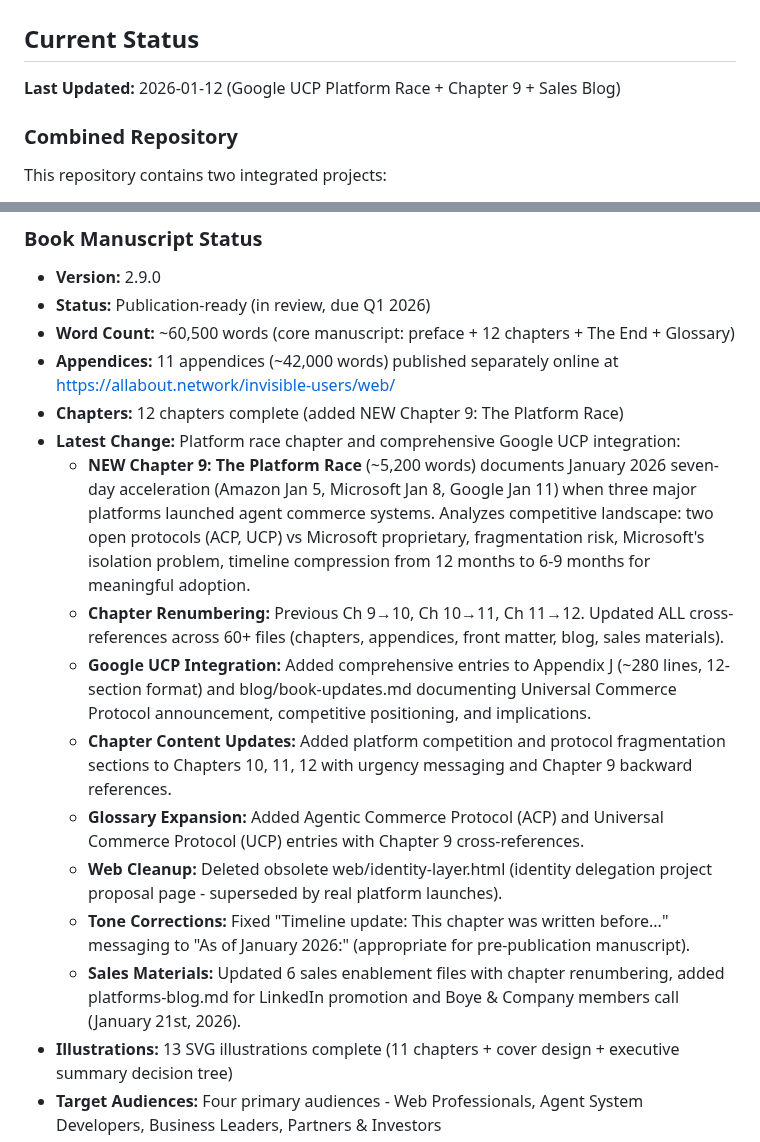
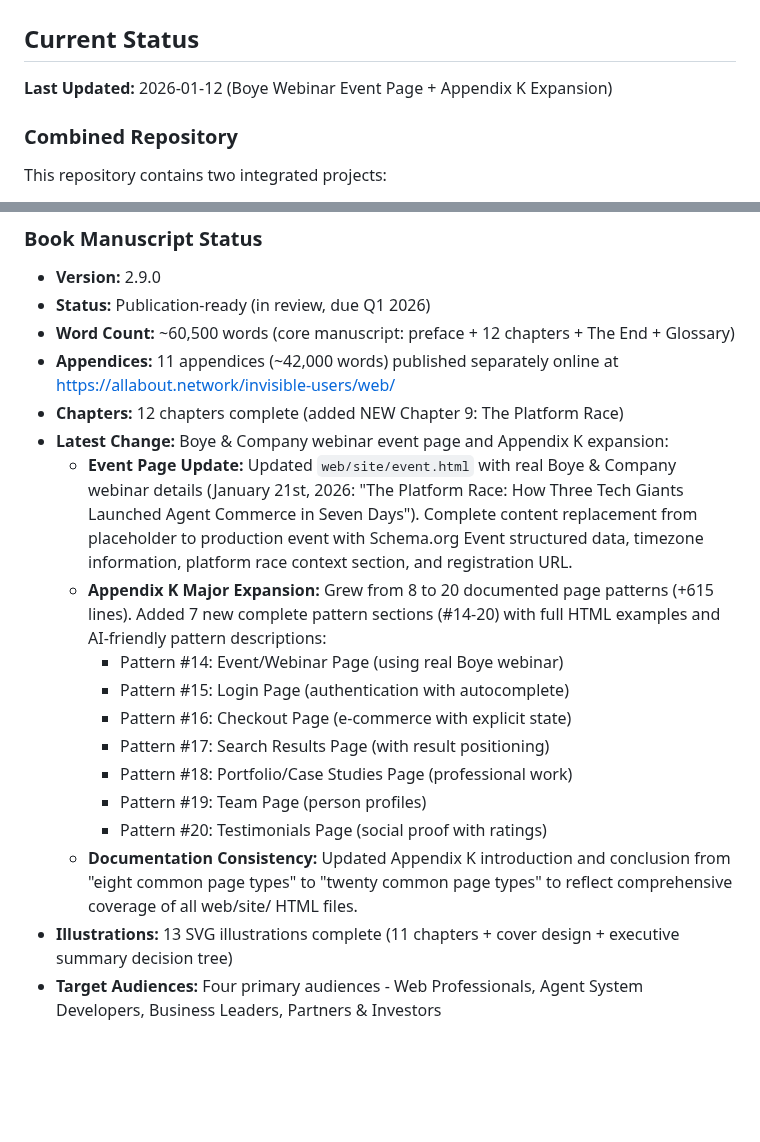
Before and after one commit to ddttom/invisible-users, a Markdown page: PROJECTSTATE.md, 2 parts joined by grey strips. GitHub-like rendering; blank space fills up the shorter version.

```diff
--- a/PROJECTSTATE.md
+++ b/PROJECTSTATE.md
@@ -2,7 +2,7 @@
 
 ## Current Status
 
-**Last Updated:** 2026-01-12 (Google UCP Platform Race + Chapter 9 + Sales Blog)
+**Last Updated:** 2026-01-12 (Boye Webinar Event Page + Appendix K Expansion)
 
 ### Combined Repository
 
@@ -18,15 +18,17 @@ This repository contains two integrated projects:
 - **Word Count:** ~60,500 words (core manuscript: preface + 12 chapters + The End + Glossary)
 - **Appendices:** 11 appendices (~42,000 words) published separately online at <https://allabout.network/invisible-users/web/>
 - **Chapters:** 12 chapters complete (added NEW Chapter 9: The Platform Race)
-- **Latest Change:** Platform race chapter and comprehensive Google UCP integration:
-  - **NEW Chapter 9: The Platform Race** (~5,200 words) documents January 2026 seven-day acceleration (Amazon Jan 5, Microsoft Jan 8, Google Jan 11) when three major platforms launched agent commerce systems. Analyzes competitive landscape: two open protocols (ACP, UCP) vs Microsoft proprietary, fragmentation risk, Microsoft's isolation problem, timeline compression from 12 months to 6-9 months for meaningful adoption.
-  - **Chapter Renumbering:** Previous Ch 9→10, Ch 10→11, Ch 11→12. Updated ALL cross-references across 60+ files (chapters, appendices, front matter, blog, sales materials).
-  - **Google UCP Integration:** Added comprehensive entries to Appendix J (~280 lines, 12-section format) and blog/book-updates.md documenting Universal Commerce Protocol announcement, competitive positioning, and implications.
-  - **Chapter Content Updates:** Added platform competition and protocol fragmentation sections to Chapters 10, 11, 12 with urgency messaging and Chapter 9 backward references.
-  - **Glossary Expansion:** Added Agentic Commerce Protocol (ACP) and Universal Commerce Protocol (UCP) entries with Chapter 9 cross-references.
-  - **Web Cleanup:** Deleted obsolete web/identity-layer.html (identity delegation project proposal page - superseded by real platform launches).
-  - **Tone Corrections:** Fixed "Timeline update: This chapter was written before..." messaging to "As of January 2026:" (appropriate for pre-publication manuscript).
-  - **Sales Materials:** Updated 6 sales enablement files with chapter renumbering, added platforms-blog.md for LinkedIn promotion and Boye & Company members call (January 21st, 2026).
+- **Latest Change:** Boye & Company webinar event page and Appendix K expansion:
+  - **Event Page Update:** Updated `web/site/event.html` with real Boye & Company webinar details (January 21st, 2026: "The Platform Race: How Three Tech Giants Launched Agent Commerce in Seven Days"). Complete content replacement from placeholder to production event with Schema.org Event structured data, timezone information, platform race context section, and registration URL.
+  - **Appendix K Major Expansion:** Grew from 8 to 20 documented page patterns (+615 lines). Added 7 new complete pattern sections (#14-20) with full HTML examples and AI-friendly pattern descriptions:
+    - Pattern #14: Event/Webinar Page (using real Boye webinar)
+    - Pattern #15: Login Page (authentication with autocomplete)
+    - Pattern #16: Checkout Page (e-commerce with explicit state)
+    - Pattern #17: Search Results Page (with result positioning)
+    - Pattern #18: Portfolio/Case Studies Page (professional work)
+    - Pattern #19: Team Page (person profiles)
+    - Pattern #20: Testimonials Page (social proof with ratings)
+  - **Documentation Consistency:** Updated Appendix K introduction and conclusion from "eight common page types" to "twenty common page types" to reflect comprehensive coverage of all web/site/ HTML files.
 - **Illustrations:** 13 SVG illustrations complete (11 chapters + cover design + executive summary decision tree)
 - **Target Audiences:** Four primary audiences - Web Professionals, Agent System Developers, Business Leaders, Partners & Investors
 - **Structure:** Manuscript maintained in separate repository as git submodule
```
Also changed, not shown: CHANGELOG.md (+48 -0 lines).
